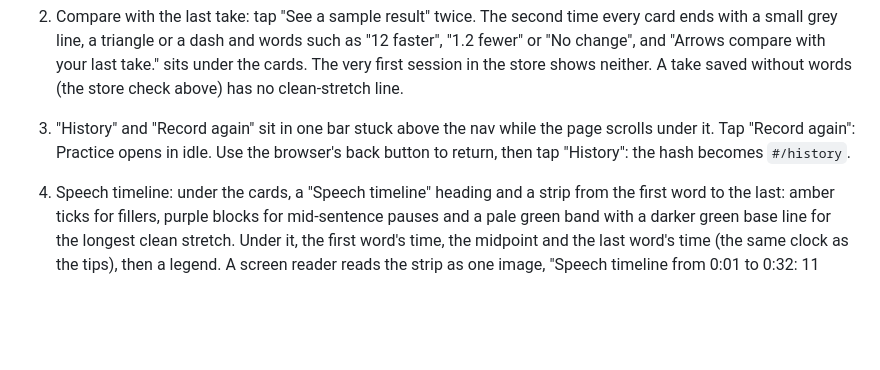
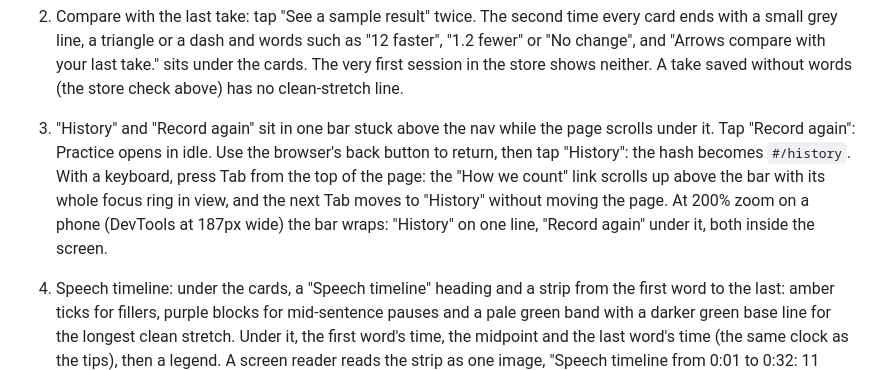
Before and after one commit to abaooba/speech-coach, a Markdown page: frontend/README.md, the part around the change. Rendered like a GitHub page; blank space fills up the shorter version.

Commit message:
Results: review fixes, README checks for keyboard focus and 200% zoom
The Results checklist's action bar step now covers the two fixed cases: Tab
from the top brings "How we count" above the bar with its whole focus ring,
the next Tab reaches History without moving the page, and at 200% zoom on a
phone the bar wraps with both buttons inside the screen.

Co-Authored-By: Claude Opus 5.5 <noreply@anthropic.com>

```diff
--- a/frontend/README.md
+++ b/frontend/README.md
@@ -157,7 +157,11 @@ sample result", which opens a real sample take on this screen.
 
 3. "History" and "Record again" sit in one bar stuck above the nav while the page scrolls under
    it. Tap "Record again": Practice opens in idle. Use the browser's back button to return,
-   then tap "History": the hash becomes `#/history`.
+   then tap "History": the hash becomes `#/history`. With a keyboard, press Tab from the top
+   of the page: the "How we count" link scrolls up above the bar with its whole focus ring in
+   view, and the next Tab moves to "History" without moving the page. At 200% zoom on a phone
+   (DevTools at 187px wide) the bar wraps: "History" on one line, "Record again" under it,
+   both inside the screen.
 
 4. Speech timeline: under the cards, a "Speech timeline" heading and a strip from the first
    word to the last: amber ticks for fillers, purple blocks for mid-sentence pauses and a pale
```
